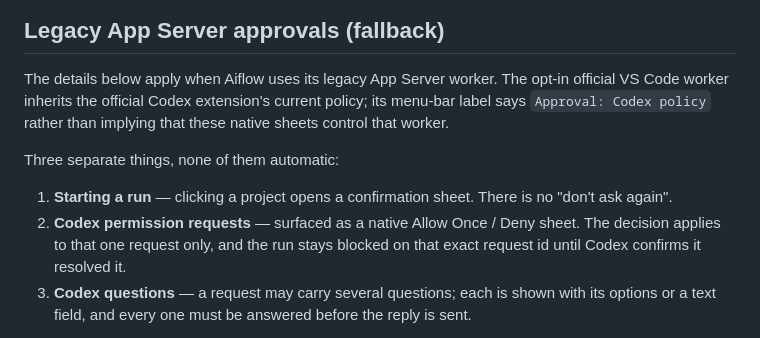
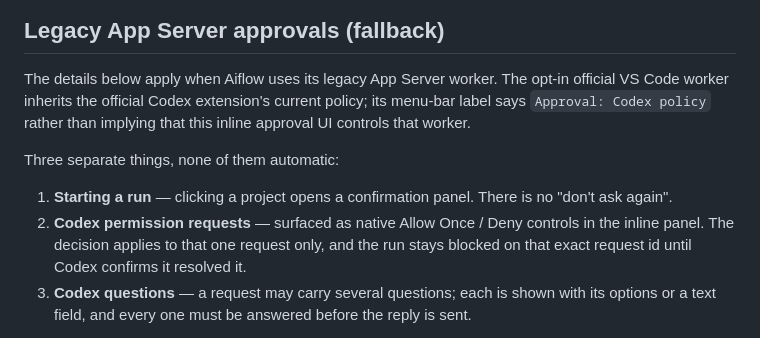
Before and after one commit to mayankdhingra02/aiflow, a Markdown page: macos/AiflowMenuBar/README.md, the part around the change. Rendered like a GitHub page.

Commit message:
docs: finish official worker terminology cleanup

```diff
--- a/macos/AiflowMenuBar/README.md
+++ b/macos/AiflowMenuBar/README.md
@@ -29,14 +29,14 @@ Removing a project only forgets it — the repository on disk is never touched.
 
 The details below apply when Aiflow uses its legacy App Server worker. The opt-in official
 VS Code worker inherits the official Codex extension's current policy; its menu-bar label says
-`Approval: Codex policy` rather than implying that these native sheets control that worker.
+`Approval: Codex policy` rather than implying that this inline approval UI controls that worker.
 
 Three separate things, none of them automatic:
 
-1. **Starting a run** — clicking a project opens a confirmation sheet. There is no
+1. **Starting a run** — clicking a project opens a confirmation panel. There is no
    "don't ask again".
-2. **Codex permission requests** — surfaced as a native Allow Once / Deny sheet. The
-   decision applies to that one request only, and the run stays blocked on that exact
+2. **Codex permission requests** — surfaced as native Allow Once / Deny controls in the inline
+   panel. The decision applies to that one request only, and the run stays blocked on that exact
    request id until Codex confirms it resolved it.
 3. **Codex questions** — a request may carry several questions; each is shown with its
    options or a text field, and every one must be answered before the reply is sent.
```
Also changed, not shown: AGENTS.md (+11 -4 lines).
